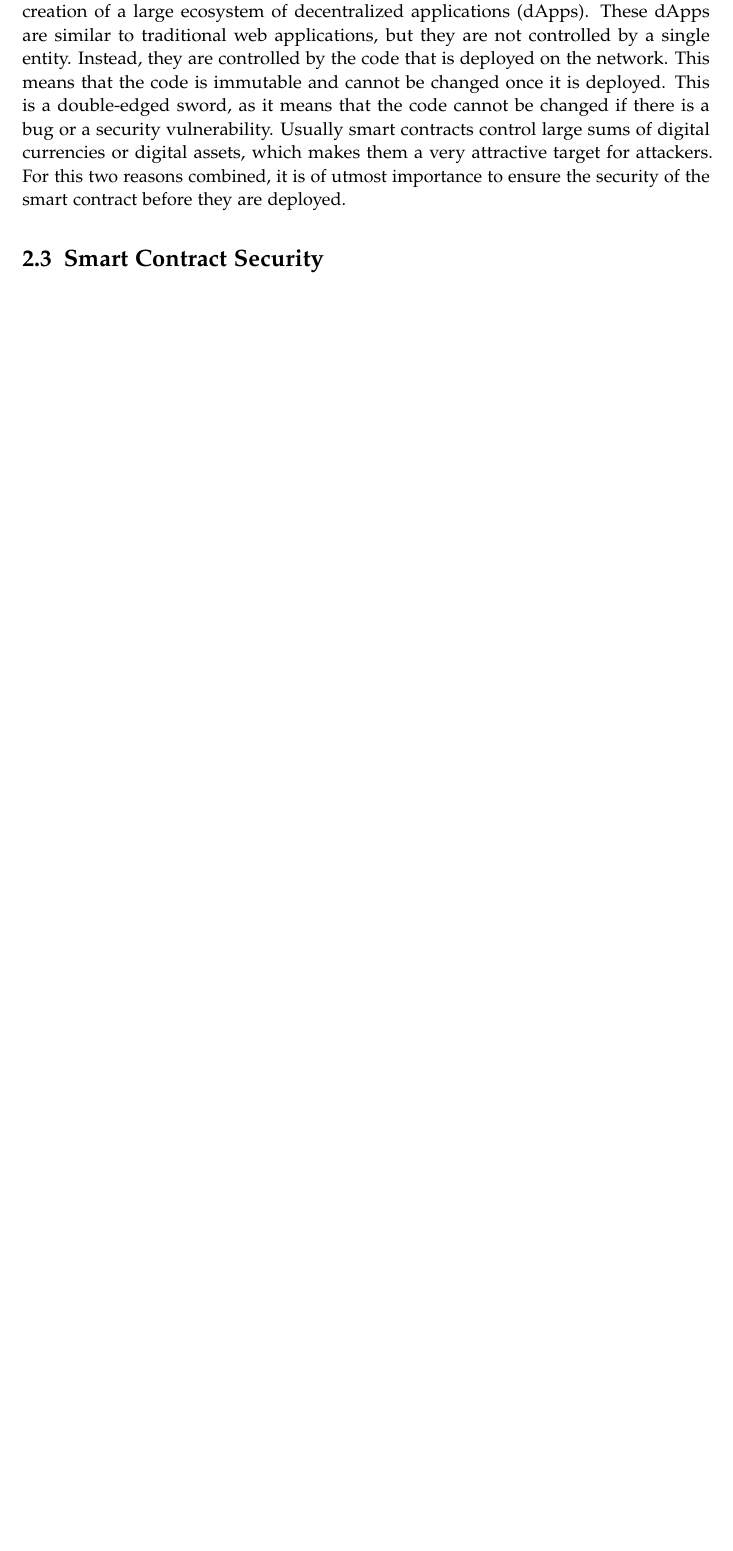
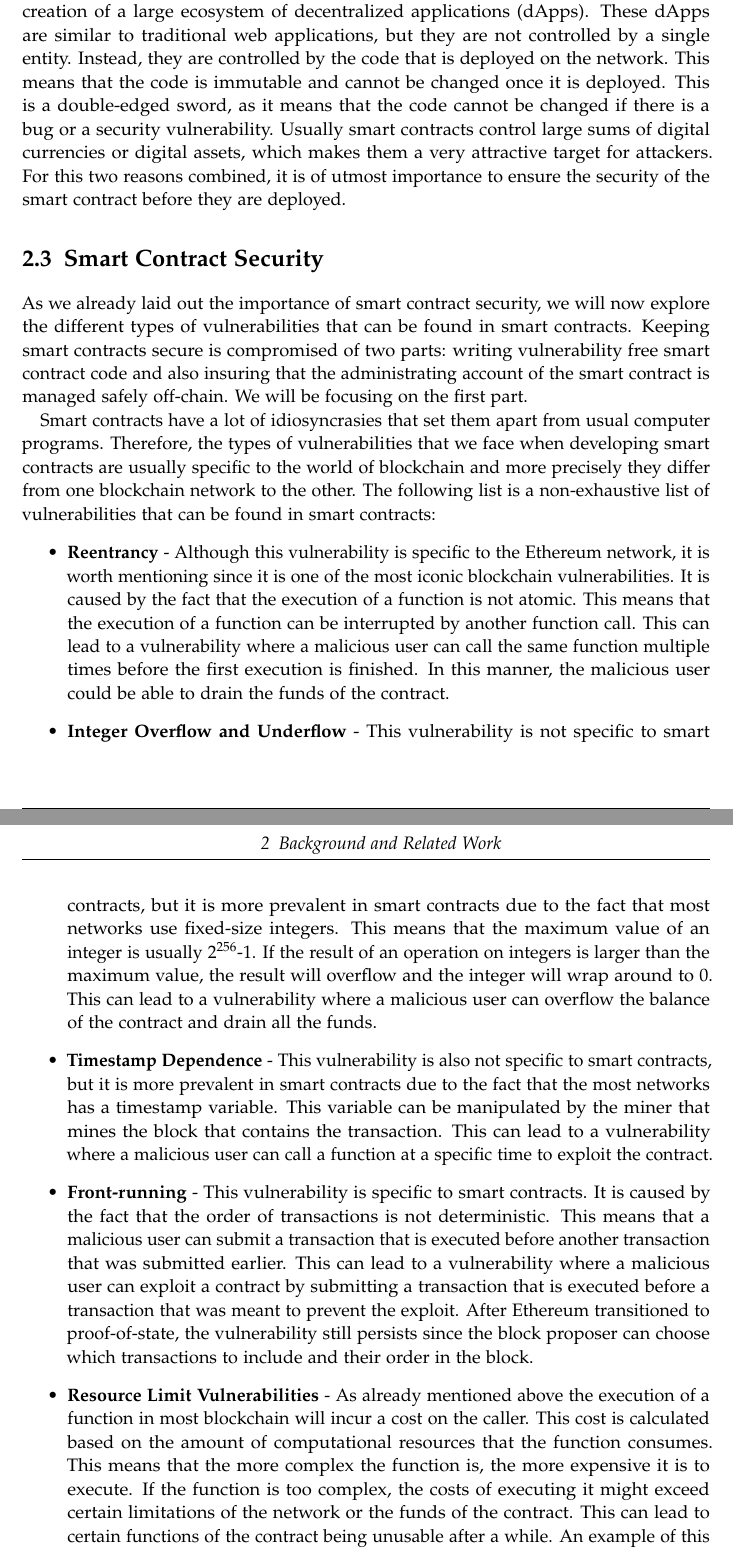
Before and after one commit to denispaluca/msc-thesis, a LaTeX thesis (main.tex, which reads chapters/02_background.tex): part of page 11 of 19 before the commit and two parts of pages 11 and 12 of 21 after it, the two joined at a grey line, cut so that both start at the same text, the shorter picture padded with empty space. Compiled offline with pdfLaTeX.

Commit message:
Add smart contract security secton

```diff
--- a/chapters/02_background.tex
+++ b/chapters/02_background.tex
@@ -18,7 +18,21 @@ Allowing anyone to deploy and run arbitrary code on the network has led to the c
 
 
 \section{Smart Contract Security}
+As we already laid out the importance of smart contract security, we will now explore the different types of vulnerabilities that can be found in smart contracts. Keeping smart contracts secure is compromised of two parts: writing vulnerability free smart contract code and also insuring that the administrating account of the smart contract is managed safely off-chain. We will be focusing on the first part.
 
+Smart contracts have a lot of idiosyncrasies that set them apart from usual computer programs. Therefore, the types of vulnerabilities that we face when developing smart contracts are usually specific to the world of blockchain and more precisely they differ from one blockchain network to the other. The following list is a non-exhaustive list of vulnerabilities that can be found in smart contracts:
+\begin{itemize}
+    \item \textbf{Reentrancy} - Although this vulnerability is specific to the Ethereum network, it is worth mentioning since it is one of the most iconic blockchain vulnerabilities. It is caused by the fact that the execution of a function is not atomic. This means that the execution of a function can be interrupted by another function call. This can lead to a vulnerability where a malicious user can call the same function multiple times before the first execution is finished. In this manner, the malicious user could be able to drain the funds of the contract.
+    \item \textbf{Integer Overflow and Underflow} - This vulnerability is not specific to smart contracts, but it is more prevalent in smart contracts due to the fact that most networks use fixed-size integers. This means that the maximum value of an integer is usually 2\textsuperscript{256}-1. If the result of an operation on integers is larger than the maximum value, the result will overflow and the integer will wrap around to 0. This can lead to a vulnerability where a malicious user can overflow the balance of the contract and drain all the funds.
+    \item \textbf{Timestamp Dependence} - This vulnerability is also not specific to smart contracts, but it is more prevalent in smart contracts due to the fact that the most networks has a timestamp variable. This variable can be manipulated by the miner that mines the block that contains the transaction. This can lead to a vulnerability where a malicious user can call a function at a specific time to exploit the contract.
+    \item \textbf{Front-running} - This vulnerability is specific to smart contracts. It is caused by the fact that the order of transactions is not deterministic. This means that a malicious user can submit a transaction that is executed before another transaction that was submitted earlier. This can lead to a vulnerability where a malicious user can exploit a contract by submitting a transaction that is executed before a transaction that was meant to prevent the exploit. After Ethereum transitioned to proof-of-state, the vulnerability still persists since the block proposer can choose which transactions to include and their order in the block.
+    \item \textbf{Resource Limit Vulnerabilities} - As already mentioned above the execution of a function in most blockchain will incur a cost on the caller. This cost is calculated based on the amount of computational resources that the function consumes. This means that the more complex the function is, the more expensive it is to execute. If the function is too complex, the costs of executing it might exceed certain limitations of the network or the funds of the contract. This can lead to certain functions of the contract being unusable after a while. An example of this would be calling a function that pays out funds to users from a large array. If the users in the array are too many, the function might not be able to pay out all the users due to the cost of the function exceeding the funds of the contract.
+    \item \textbf{Simple Logical Errors} - Although most smart contract are thoroughly scrutinized by the community, still a significant number of vulnerabilities are caused by simple logical errors. These errors cannot be simply avoided by adding features to your blockchain, as they are inherent in all computer programs written by humans.
+\end{itemize}
+
+To deal with these vulnerabilities different tools have been proposed such as static analysis tools, symbolic execution tools and fuzzers, while we will discuss more of on section \ref{section:fuzzing}.
+
+In the next section we will explore the Algorand blockchain network, its smart contracts, how it handles the previously mentioned vulnerabilities and which vulnerabilities are specific to it.
 
 \section{Algorand}
 
```
Also changed, not shown: chapters/02_background.tex (2 more changed lines).
